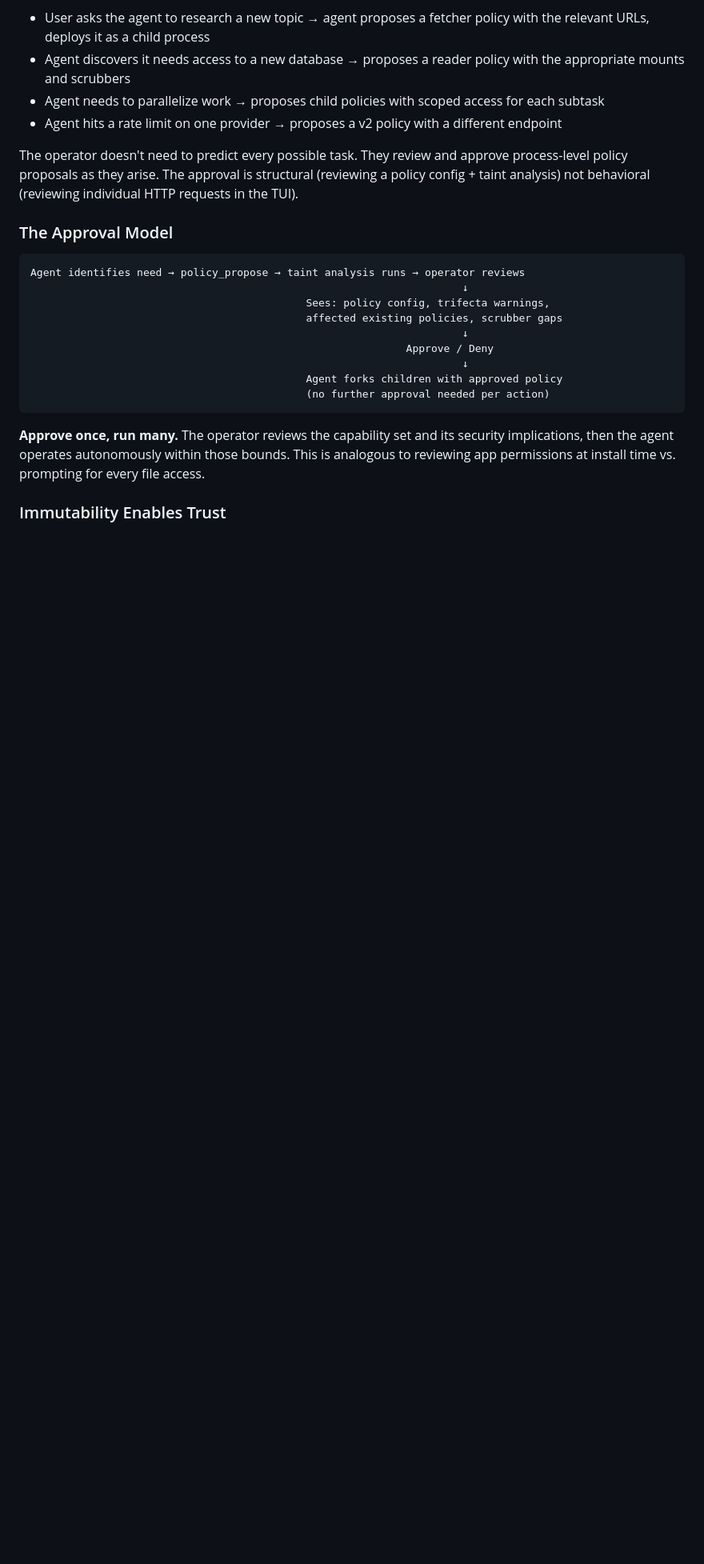
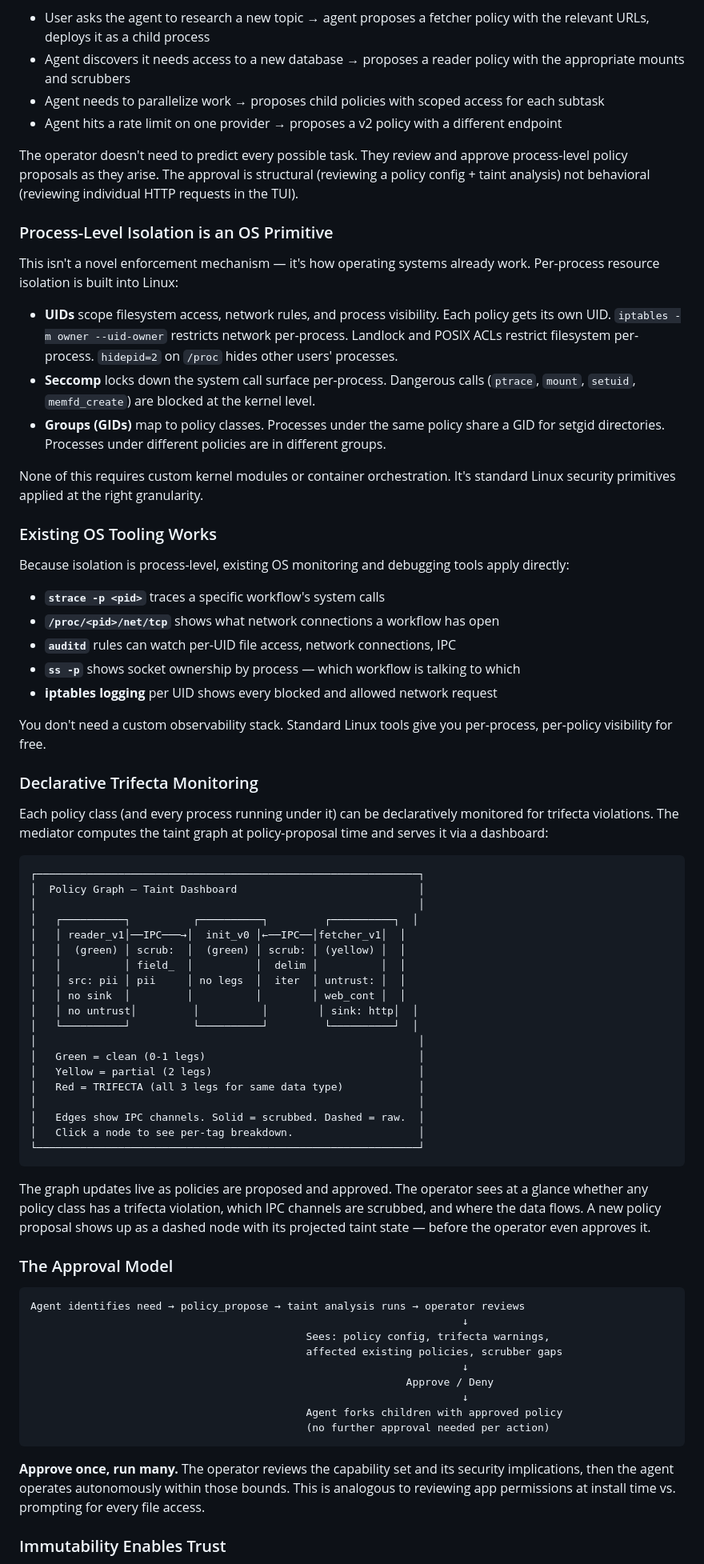
Before and after one commit to zaristei/nemoclaw-stack, a Markdown page: docs/mediator-design-principles.md, the part around one of its changes. Shown at 80% size. Rendered like a GitHub page; blank space fills up the shorter version.

Commit message:
docs: add OS primitives, monitoring, and taint dashboard to design principles
New sections between "Why This Matters" and "The Approval Model":

- Process-level isolation is an OS primitive: UIDs, iptables, Landlock,
  seccomp, GIDs — standard Linux, no custom kernel modules
- Existing OS tooling works: strace, auditd, ss, /proc, iptables
  logging all give per-process per-policy visibility for free
- Declarative trifecta monitoring: ASCII graph showing the live
  taint dashboard with green/yellow/red nodes and scrubbed IPC edges

Retitled "Why Syscalls" → "Design Primitives" with subtitle
"Syscalls: Leveraging the OS Analogy"

Co-Authored-By: Claude Opus 4.6 (1M context) <noreply@anthropic.com>

````diff
--- a/docs/mediator-design-principles.md
+++ b/docs/mediator-design-principles.md
@@ -42,6 +42,56 @@ An autonomous agent that can't acquire new capabilities is limited to what the o
 
 The operator doesn't need to predict every possible task. They review and approve process-level policy proposals as they arise. The approval is structural (reviewing a policy config + taint analysis) not behavioral (reviewing individual HTTP requests in the TUI).
 
+### Process-Level Isolation is an OS Primitive
+
+This isn't a novel enforcement mechanism — it's how operating systems already work. Per-process resource isolation is built into Linux:
+
+- **UIDs** scope filesystem access, network rules, and process visibility. Each policy gets its own UID. `iptables -m owner --uid-owner` restricts network per-process. Landlock and POSIX ACLs restrict filesystem per-process. `hidepid=2` on `/proc` hides other users' processes.
+- **Seccomp** locks down the system call surface per-process. Dangerous calls (`ptrace`, `mount`, `setuid`, `memfd_create`) are blocked at the kernel level.
+- **Groups (GIDs)** map to policy classes. Processes under the same policy share a GID for setgid directories. Processes under different policies are in different groups.
+
+None of this requires custom kernel modules or container orchestration. It's standard Linux security primitives applied at the right granularity.
+
+### Existing OS Tooling Works
+
+Because isolation is process-level, existing OS monitoring and debugging tools apply directly:
+
+- **`strace -p <pid>`** traces a specific workflow's system calls
+- **`/proc/<pid>/net/tcp`** shows what network connections a workflow has open
+- **`auditd`** rules can watch per-UID file access, network connections, IPC
+- **`ss -p`** shows socket ownership by process — which workflow is talking to which
+- **iptables logging** per UID shows every blocked and allowed network request
+
+You don't need a custom observability stack. Standard Linux tools give you per-process, per-policy visibility for free.
+
+### Declarative Trifecta Monitoring
+
+Each policy class (and every process running under it) can be declaratively monitored for trifecta violations. The mediator computes the taint graph at policy-proposal time and serves it via a dashboard:
+
+```
+┌─────────────────────────────────────────────────────────────┐
+│  Policy Graph — Taint Dashboard                             │
+│                                                             │
+│   ┌──────────┐          ┌──────────┐         ┌──────────┐  │
+│   │ reader_v1│──IPC───→│  init_v0 │←──IPC──│fetcher_v1│  │
+│   │  (green) │ scrub:  │  (green) │ scrub: │ (yellow) │  │
+│   │          │ field_  │          │  delim │          │  │
+│   │ src: pii │ pii     │ no legs  │  iter  │ untrust: │  │
+│   │ no sink  │         │          │        │ web_cont │  │
+│   │ no untrust│         │          │        │ sink: http│  │
+│   └──────────┘          └──────────┘         └──────────┘  │
+│                                                             │
+│   Green = clean (0-1 legs)                                  │
+│   Yellow = partial (2 legs)                                 │
+│   Red = TRIFECTA (all 3 legs for same data type)            │
+│                                                             │
+│   Edges show IPC channels. Solid = scrubbed. Dashed = raw.  │
+│   Click a node to see per-tag breakdown.                    │
+└─────────────────────────────────────────────────────────────┘
+```
+
+The graph updates live as policies are proposed and approved. The operator sees at a glance whether any policy class has a trifecta violation, which IPC channels are scrubbed, and where the data flows. A new policy proposal shows up as a dashed node with its projected taint state — before the operator even approves it.
+
 ### The Approval Model
 
 ```
````
Also changed, not shown: other parts of docs/mediator-design-principles.md (+3 -1 lines).
